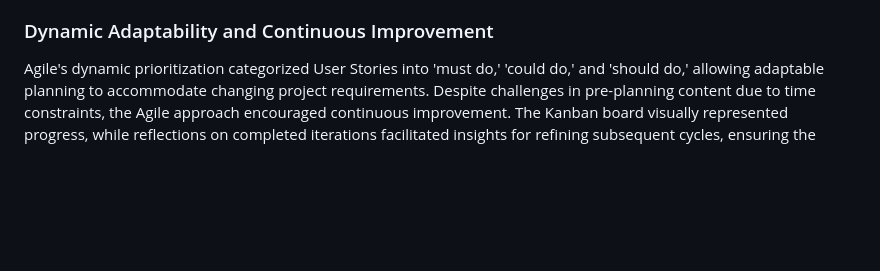
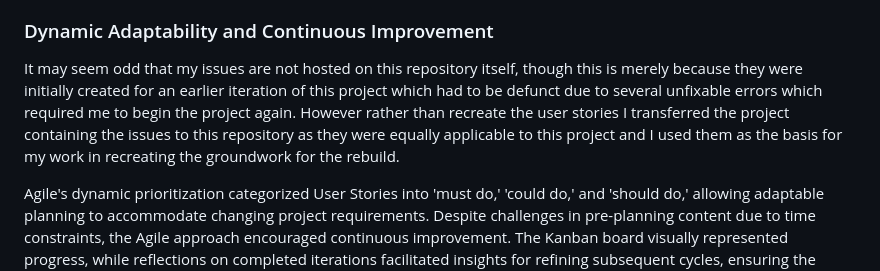
Before and after one commit to BrandonPCollins/my-project-4, a Markdown page: README.md, the part around the change. Drawn GitHub-style; blank space fills up the shorter version.

```diff
--- a/README.md
+++ b/README.md
@@ -26,6 +26,8 @@ Gamesworld empowers users with CRUD (Create, Read, Update, Delete) functionality
 Gamesworld follows Agile principles for a flexible and collaborative development process. Divided into three iterations, each represented by a Github Kanban board, the project utilized Github tools for streamlined communication and progress tracking. Custom workflows involving Milestones for Epics and Issues for User Stories provided a structured approach to project organization.
 
 ### Dynamic Adaptability and Continuous Improvement
+
+It may seem odd that my issues are not hosted on this repository itself, though this is merely because they were initially created for an earlier iteration of this project which had to be defunct due to several unfixable errors which required me to begin the project again. However rather than recreate the user stories I transferred the project containing the issues to this repository as they were equally applicable to this project and I used them as the basis for my work in recreating the groundwork for the rebuild.
 
 Agile's dynamic prioritization categorized User Stories into 'must do,' 'could do,' and 'should do,' allowing adaptable planning to accommodate changing project requirements. Despite challenges in pre-planning content due to time constraints, the Agile approach encouraged continuous improvement. The Kanban board visually represented progress, while reflections on completed iterations facilitated insights for refining subsequent cycles, ensuring the successful and flexible development of the video game blog.
 
```
